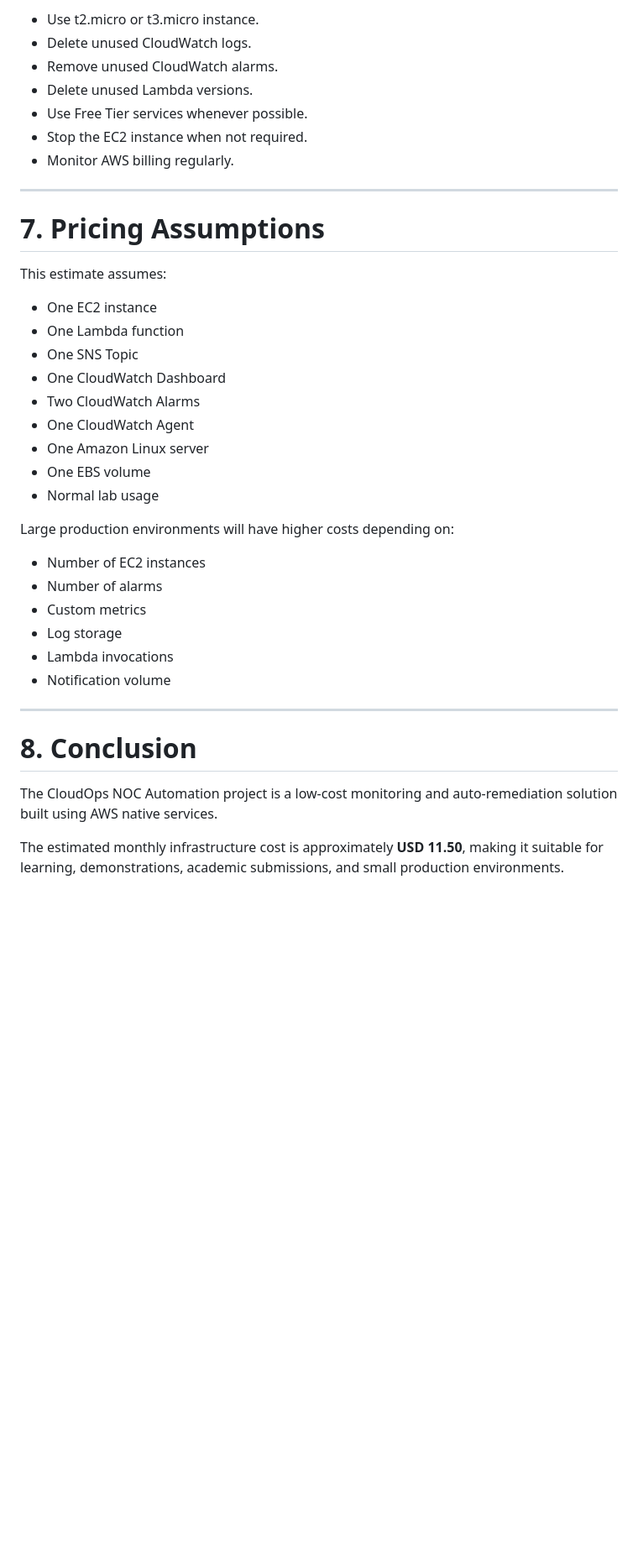
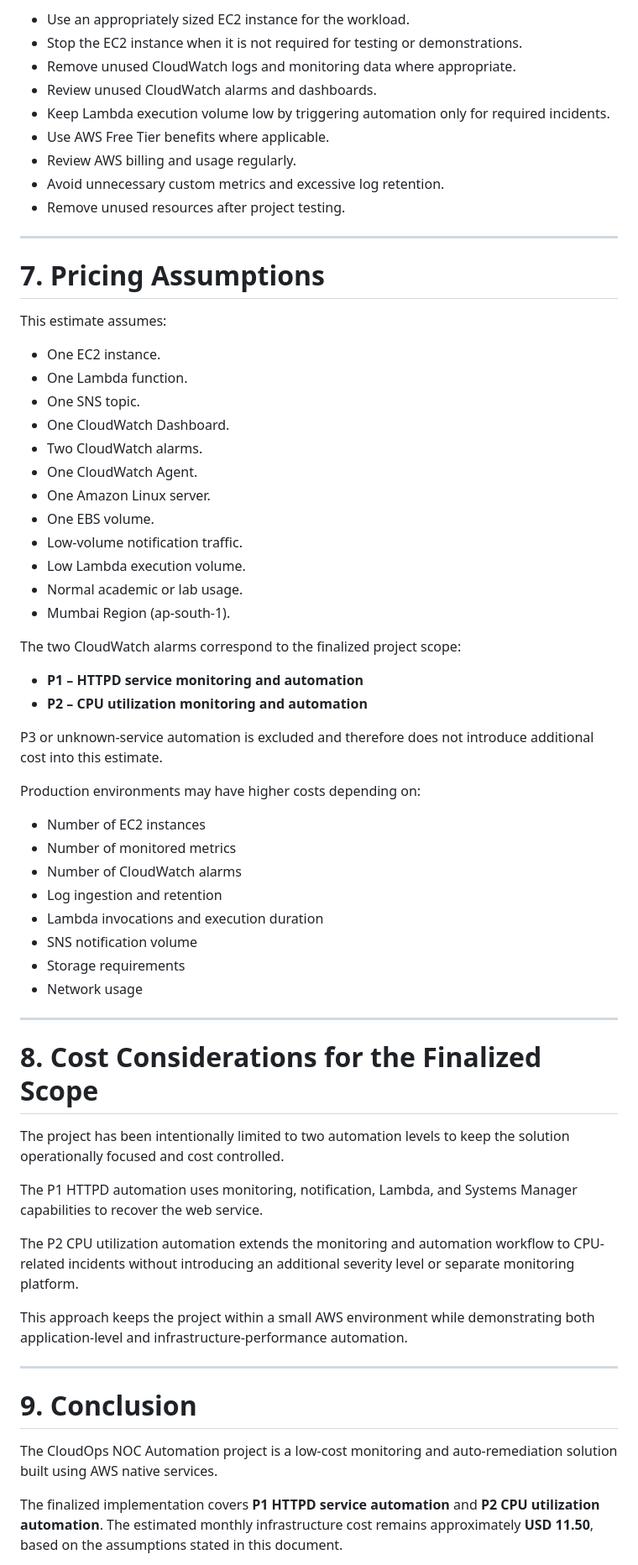
Before and after one commit to sujithsumo-cloud/CloudOps-NOC-AutoRemediation, a Markdown page: Docs/10-Cost-Estimation.md, the part around one of its changes. Shown at 84% size. GitHub-like rendering; blank space fills up the shorter version.

```diff
--- a/Docs/10-Cost-Estimation.md
+++ b/Docs/10-Cost-Estimation.md
@@ -222,11 +241,13 @@ The following practices can reduce the monthly AWS cost.
 
-- Use t2.micro or t3.micro instance.
-- Delete unused CloudWatch logs.
-- Remove unused CloudWatch alarms.
-- Delete unused Lambda versions.
-- Use Free Tier services whenever possible.
-- Stop the EC2 instance when not required.
-- Monitor AWS billing regularly.
+- Use an appropriately sized EC2 instance for the workload.
+- Stop the EC2 instance when it is not required for testing or demonstrations.
+- Remove unused CloudWatch logs and monitoring data where appropriate.
+- Review unused CloudWatch alarms and dashboards.
+- Keep Lambda execution volume low by triggering automation only for required incidents.
+- Use AWS Free Tier benefits where applicable.
+- Review AWS billing and usage regularly.
+- Avoid unnecessary custom metrics and excessive log retention.
+- Remove unused resources after project testing.
 
 ---
 
@@ -234,30 +255,54 @@ The following practices can reduce the monthly AWS cost.
 
 This estimate assumes:
 
-- One EC2 instance
-- One Lambda function
-- One SNS Topic
-- One CloudWatch Dashboard
-- Two CloudWatch Alarms
-- One CloudWatch Agent
-- One Amazon Linux server
-- One EBS volume
-- Normal lab usage
+- One EC2 instance.
+- One Lambda function.
+- One SNS topic.
+- One CloudWatch Dashboard.
+- Two CloudWatch alarms.
+- One CloudWatch Agent.
+- One Amazon Linux server.
+- One EBS volume.
+- Low-volume notification traffic.
+- Low Lambda execution volume.
+- Normal academic or lab usage.
+- Mumbai Region (ap-south-1).
 
-Large production environments will have higher costs depending on:
+The two CloudWatch alarms correspond to the finalized project scope:
+
+- **P1 – HTTPD service monitoring and automation**
+- **P2 – CPU utilization monitoring and automation**
+
+P3 or unknown-service automation is excluded and therefore does not introduce additional cost into this estimate.
+
+Production environments may have higher costs depending on:
 
 - Number of EC2 instances
-- Number of alarms
-- Custom metrics
-- Log storage
-- Lambda invocations
-- Notification volume
+- Number of monitored metrics
+- Number of CloudWatch alarms
+- Log ingestion and retention
+- Lambda invocations and execution duration
+- SNS notification volume
+- Storage requirements
+- Network usage
 
 ---
 
-# 8. Conclusion
+# 8. Cost Considerations for the Finalized Scope
+
+The project has been intentionally limited to two automation levels to keep the solution operationally focused and cost controlled.
+
+The P1 HTTPD automation uses monitoring, notification, Lambda, and Systems Manager capabilities to recover the web service.
+
+The P2 CPU utilization automation extends the monitoring and automation workflow to CPU-related incidents without introducing an additional severity level or separate monitoring platform.
+
+This approach keeps the project within a small AWS environment while demonstrating both application-level and infrastructure-performance automation.
+
+---
+
+# 9. Conclusion
 
 The CloudOps NOC Automation project is a low-cost monitoring and auto-remediation solution built using AWS native services.
 
-The estimated monthly infrastructure cost is approximately **USD 11.50**, making it suitable for learning, demonstrations, academic submissions, and small production environments.
+The finalized implementation covers **P1 HTTPD service automation** and **P2 CPU utilization automation**. The estimated monthly infrastructure cost remains approximately **USD 11.50**, based on the assumptions stated in this document.
 
```
Also changed, not shown: other parts of Docs/10-Cost-Estimation.md (+73 -54 lines).
